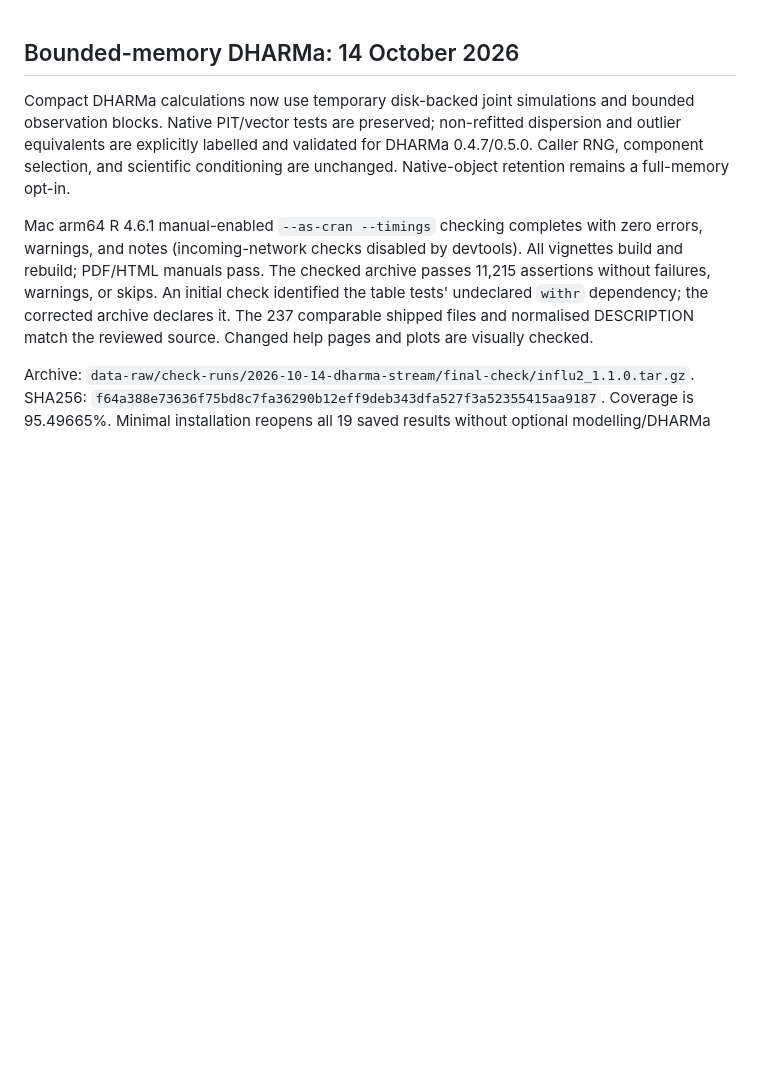
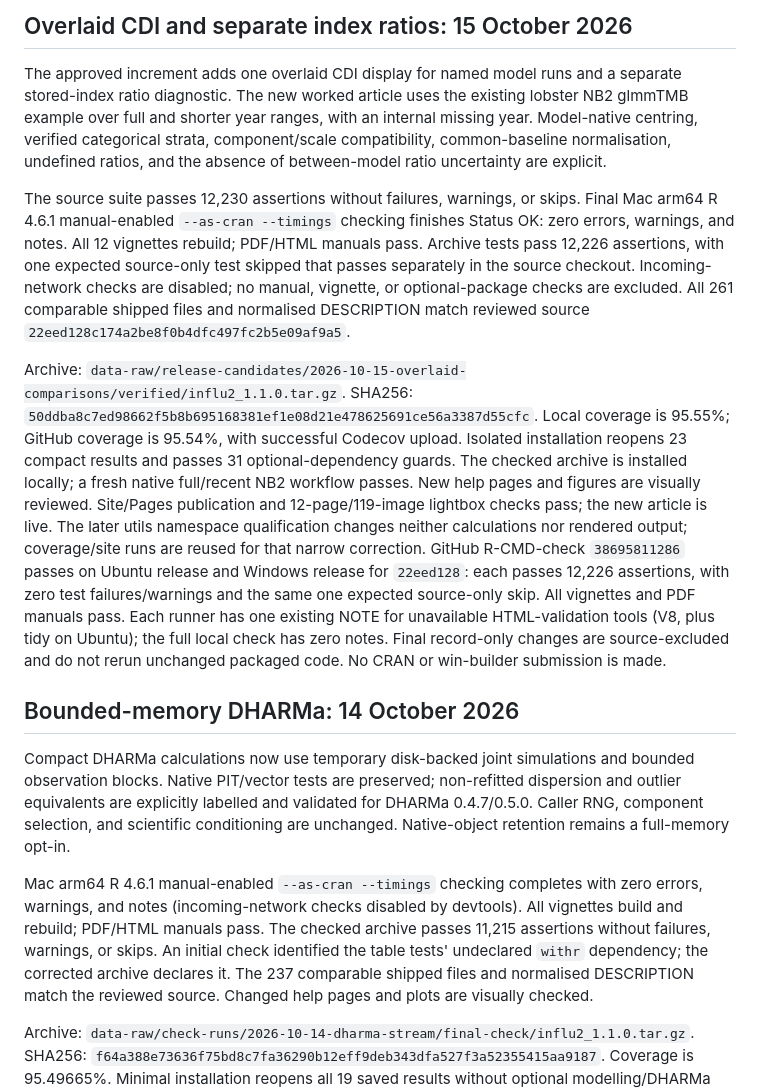
Before and after one commit to quantifish/influ2, a Markdown page: cran-comments.md, the part around the change. Drawn GitHub-style; blank space fills up the shorter version.

```diff
--- a/cran-comments.md
+++ b/cran-comments.md
@@ -1,3 +1,38 @@
+## Overlaid CDI and separate index ratios: 15 October 2026
+
+The approved increment adds one overlaid CDI display for named model runs and
+a separate stored-index ratio diagnostic. The new worked article uses the
+existing lobster NB2 glmmTMB example over full and shorter year ranges, with
+an internal missing year. Model-native centring, verified categorical strata,
+component/scale compatibility, common-baseline normalisation, undefined
+ratios, and the absence of between-model ratio uncertainty are explicit.
+
+The source suite passes 12,230 assertions without failures, warnings, or
+skips. Final Mac arm64 R 4.6.1 manual-enabled `--as-cran --timings` checking
+finishes Status OK: zero errors, warnings, and notes. All 12 vignettes rebuild;
+PDF/HTML manuals pass. Archive tests pass 12,226 assertions, with one expected
+source-only test skipped that passes separately in the source checkout.
+Incoming-network checks are disabled; no manual, vignette, or optional-package
+checks are excluded. All 261 comparable shipped files and normalised
+DESCRIPTION match reviewed source `22eed128c174a2be8f0b4dfc497fc2b5e09af9a5`.
+
+Archive: `data-raw/release-candidates/2026-10-15-overlaid-comparisons/verified/influ2_1.1.0.tar.gz`.
+SHA256: `50ddba8c7ed98662f5b8b695168381ef1e08d21e478625691ce56a3387d55cfc`.
+Local coverage is 95.55%; GitHub coverage is 95.54%, with successful Codecov
+upload. Isolated installation reopens 23 compact results and passes 31
+optional-dependency guards. The checked archive is installed locally; a
+fresh native full/recent NB2 workflow passes. New help pages and figures are
+visually reviewed. Site/Pages publication and 12-page/119-image lightbox checks
+pass; the new article is live. The later utils namespace qualification changes
+neither calculations nor rendered output; coverage/site runs are reused for
+that narrow correction. GitHub R-CMD-check `38695811286` passes on Ubuntu
+release and Windows release for `22eed128`: each passes 12,226 assertions,
+with zero test failures/warnings and the same one expected source-only skip.
+All vignettes and PDF manuals pass. Each runner has one existing NOTE for
+unavailable HTML-validation tools (V8, plus tidy on Ubuntu); the full local
+check has zero notes. Final record-only changes are source-excluded and do
+not rerun unchanged packaged code. No CRAN or win-builder submission is made.
+
 ## Bounded-memory DHARMa: 14 October 2026
 
 Compact DHARMa calculations now use temporary disk-backed joint simulations
```
Also changed, not shown: tools/release-review.md (+39 -2 lines).
